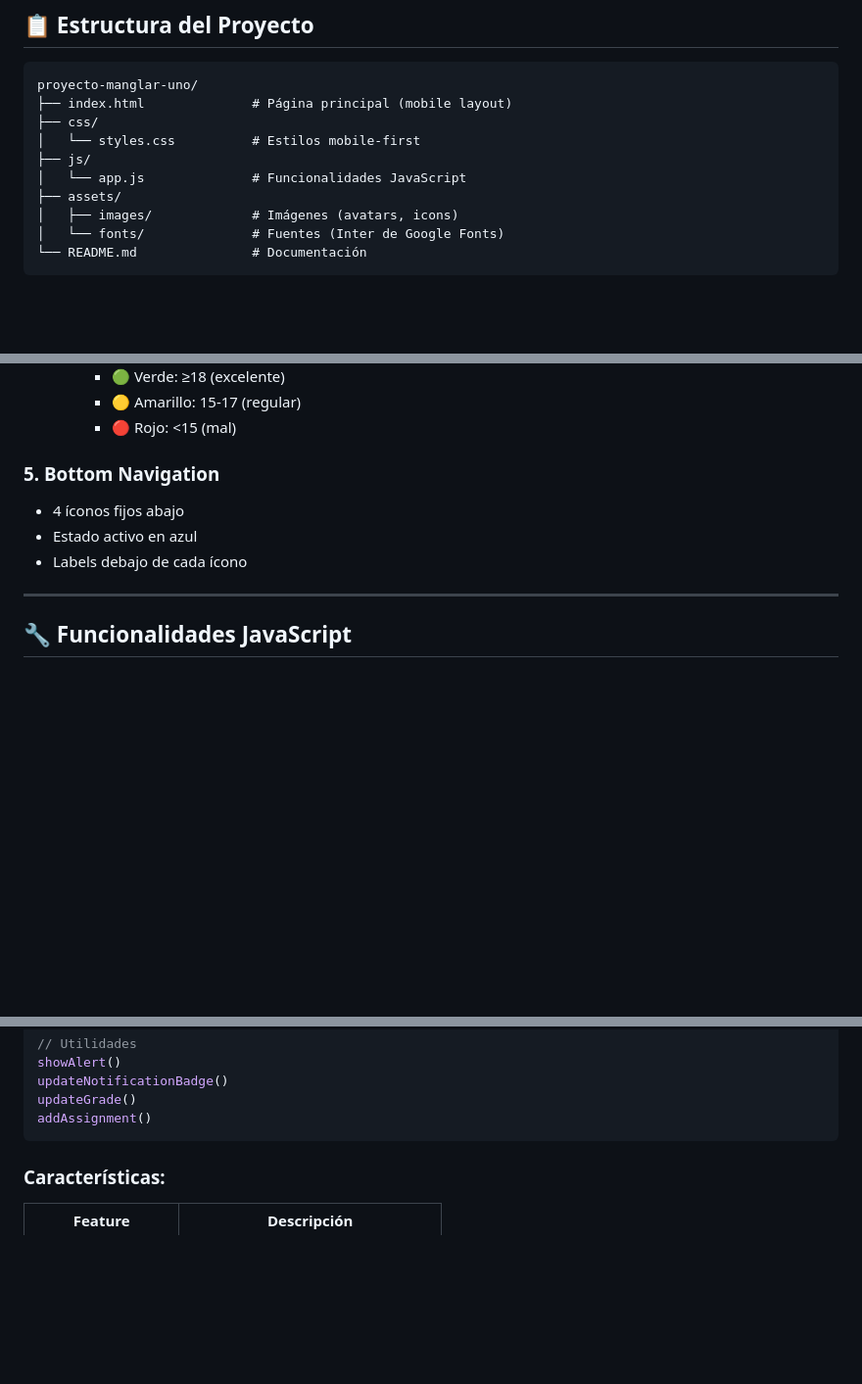
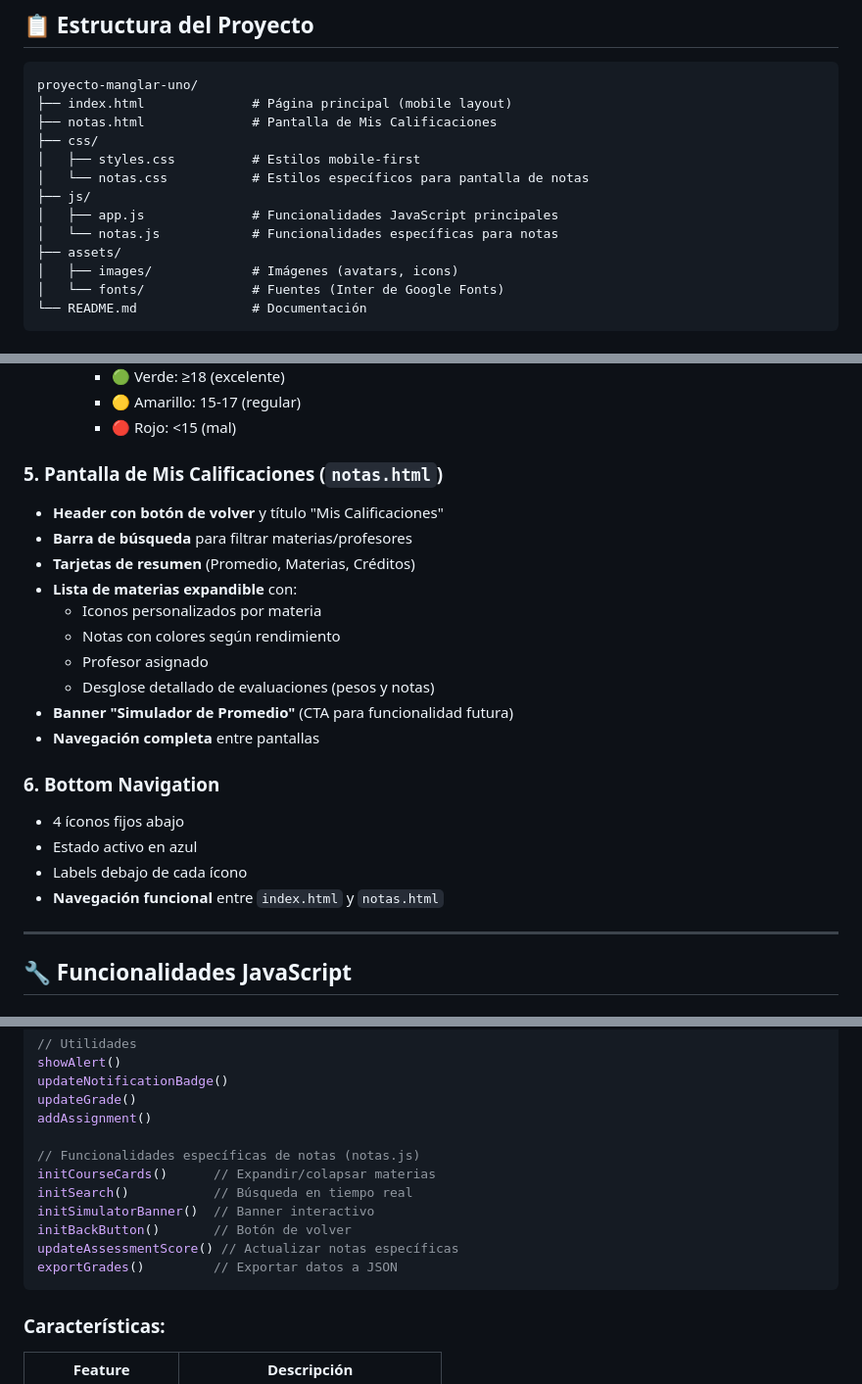
Before and after one commit to Toyoenohio/proyecto-manglar-uno, a Markdown page: README.md, 3 parts joined by grey strips. Shown at 98% size. GitHub-like rendering; blank space fills up the shorter version.

Commit message:
Update README.md: Documentar nueva pantalla de notas
- Agregar notas.html a estructura del proyecto
- Documentar features de la pantalla de calificaciones
- Actualizar funcionalidades JavaScript
- Agregar URLs de deploy para ambas pantallas
- Marcar como completada en To-Do list

````diff
--- a/README.md
+++ b/README.md
@@ -48,10 +50,13 @@ Esta webapp está diseñada **exclusivamente para móviles**. El contenedor prin
 ```
 proyecto-manglar-uno/
 ├── index.html              # Página principal (mobile layout)
+├── notas.html              # Pantalla de Mis Calificaciones
 ├── css/
-│   └── styles.css          # Estilos mobile-first
+│   ├── styles.css          # Estilos mobile-first
+│   └── notas.css           # Estilos específicos para pantalla de notas
 ├── js/
-│   └── app.js              # Funcionalidades JavaScript
+│   ├── app.js              # Funcionalidades JavaScript principales
+│   └── notas.js            # Funcionalidades específicas para notas
 ├── assets/
 │   ├── images/             # Imágenes (avatars, icons)
 │   └── fonts/              # Fuentes (Inter de Google Fonts)
@@ -142,10 +147,23 @@ python -m http.server 3000
     - 🟡 Amarillo: 15-17 (regular)
     - 🔴 Rojo: <15 (mal)
 
-### **5. Bottom Navigation**
+### **5. Pantalla de Mis Calificaciones** (`notas.html`)
+- **Header con botón de volver** y título "Mis Calificaciones"
+- **Barra de búsqueda** para filtrar materias/profesores
+- **Tarjetas de resumen** (Promedio, Materias, Créditos)
+- **Lista de materias expandible** con:
+  - Iconos personalizados por materia
+  - Notas con colores según rendimiento
+  - Profesor asignado
+  - Desglose detallado de evaluaciones (pesos y notas)
+- **Banner "Simulador de Promedio"** (CTA para funcionalidad futura)
+- **Navegación completa** entre pantallas
+
+### **6. Bottom Navigation**
 - 4 íconos fijos abajo
 - Estado activo en azul
 - Labels debajo de cada ícono
+- **Navegación funcional** entre `index.html` y `notas.html`
 
 ---
 
@@ -174,6 +192,14 @@ showAlert()
 updateNotificationBadge()
 updateGrade()
 addAssignment()
+
+// Funcionalidades específicas de notas (notas.js)
+initCourseCards()      // Expandir/colapsar materias
+initSearch()           // Búsqueda en tiempo real
+initSimulatorBanner()  // Banner interactivo
+initBackButton()       // Botón de volver
+updateAssessmentScore() // Actualizar notas específicas
+exportGrades()         // Exportar datos a JSON
 ```
 
 ### **Características:**
````
Also changed, not shown: other parts of README.md (+11 -1 lines).
